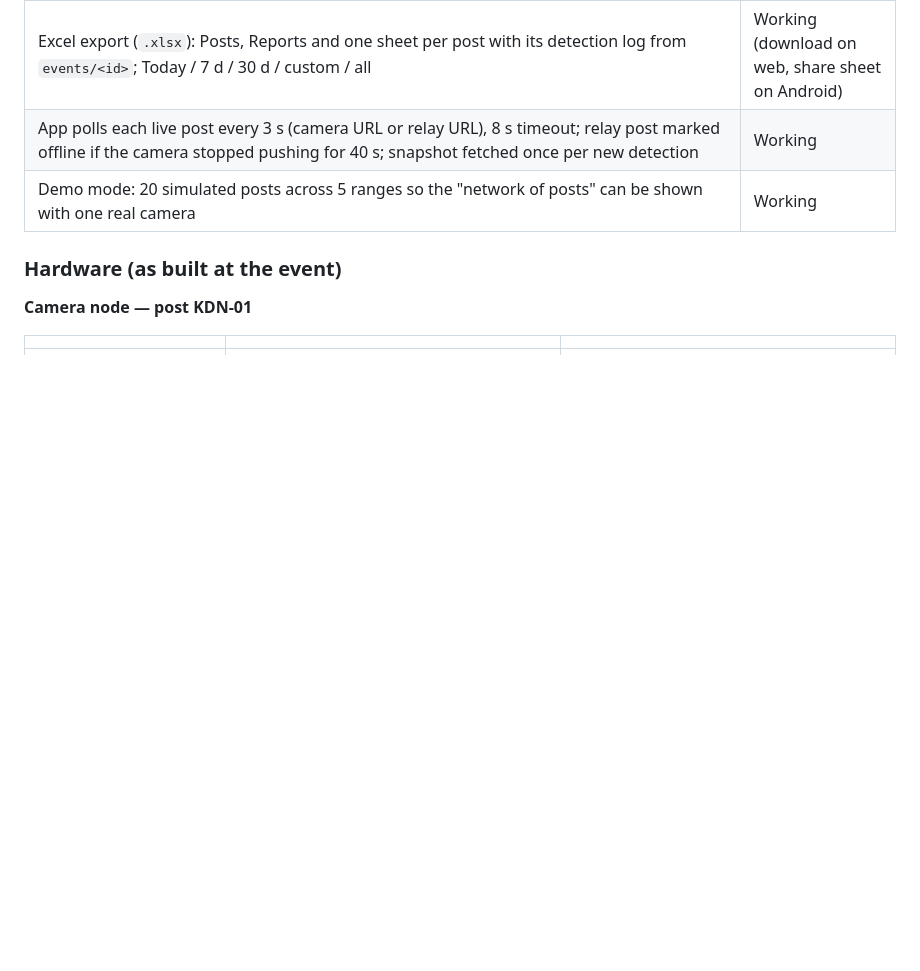
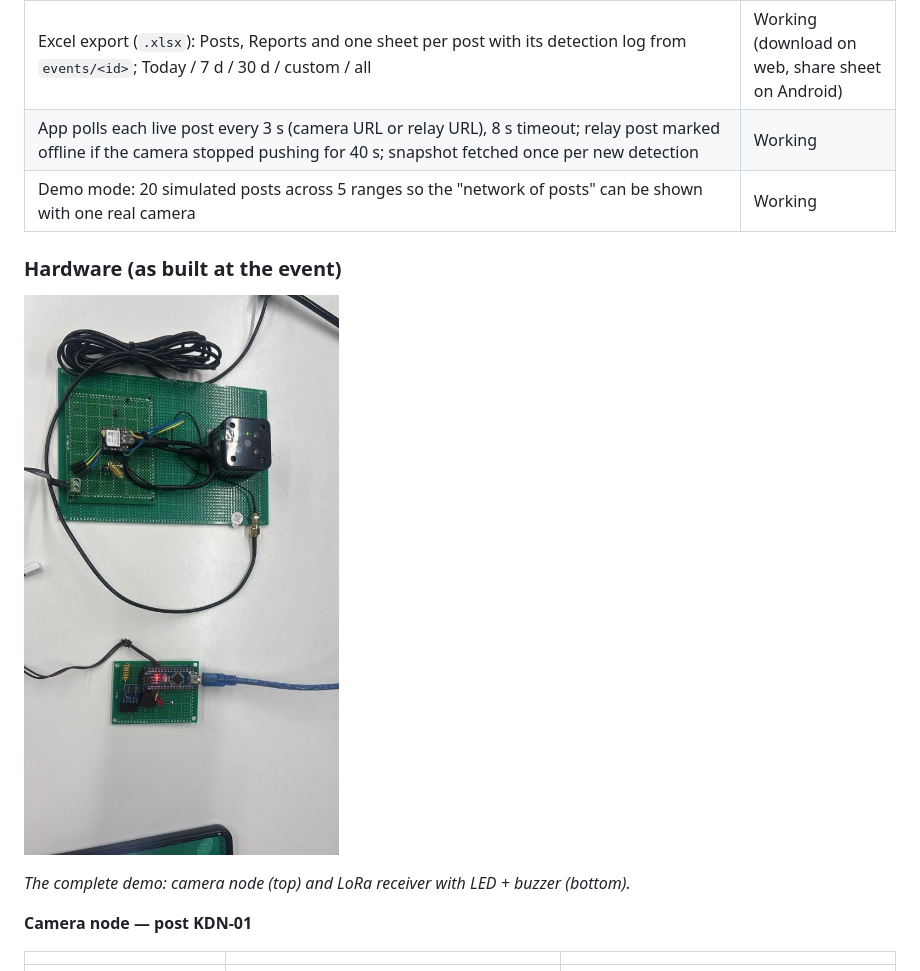
Before and after one commit to PASUMBA/Kaval, a Markdown page: README.md, the part around the change. Drawn GitHub-style; pictures changed too: docs/images/full_setup.jpg (added); blank space fills up the shorter version.

Commit message:
docs: add full demo setup photo
Co-Authored-By: Devin AI <158243242+devin-ai-integration[bot]@users.noreply.github.com>

```diff
--- a/README.md
+++ b/README.md
@@ -25,6 +25,10 @@ Built solo at the **DevDay Exchange Community Hackathon: Kochi**. Template docs:
 | Demo mode: 20 simulated posts across 5 ranges so the "network of posts" can be shown with one real camera | Working |
 
 ### Hardware (as built at the event)
+
+![Full Kaval demo setup: camera node (top) and LoRa receiver (bottom)](docs/images/full_setup.jpg)
+
+*The complete demo: camera node (top) and LoRa receiver with LED + buzzer (bottom).*
 
 **Camera node — post KDN-01**
 
```
Also changed, not shown: CHANGELOG.md (+7 -0 lines).
